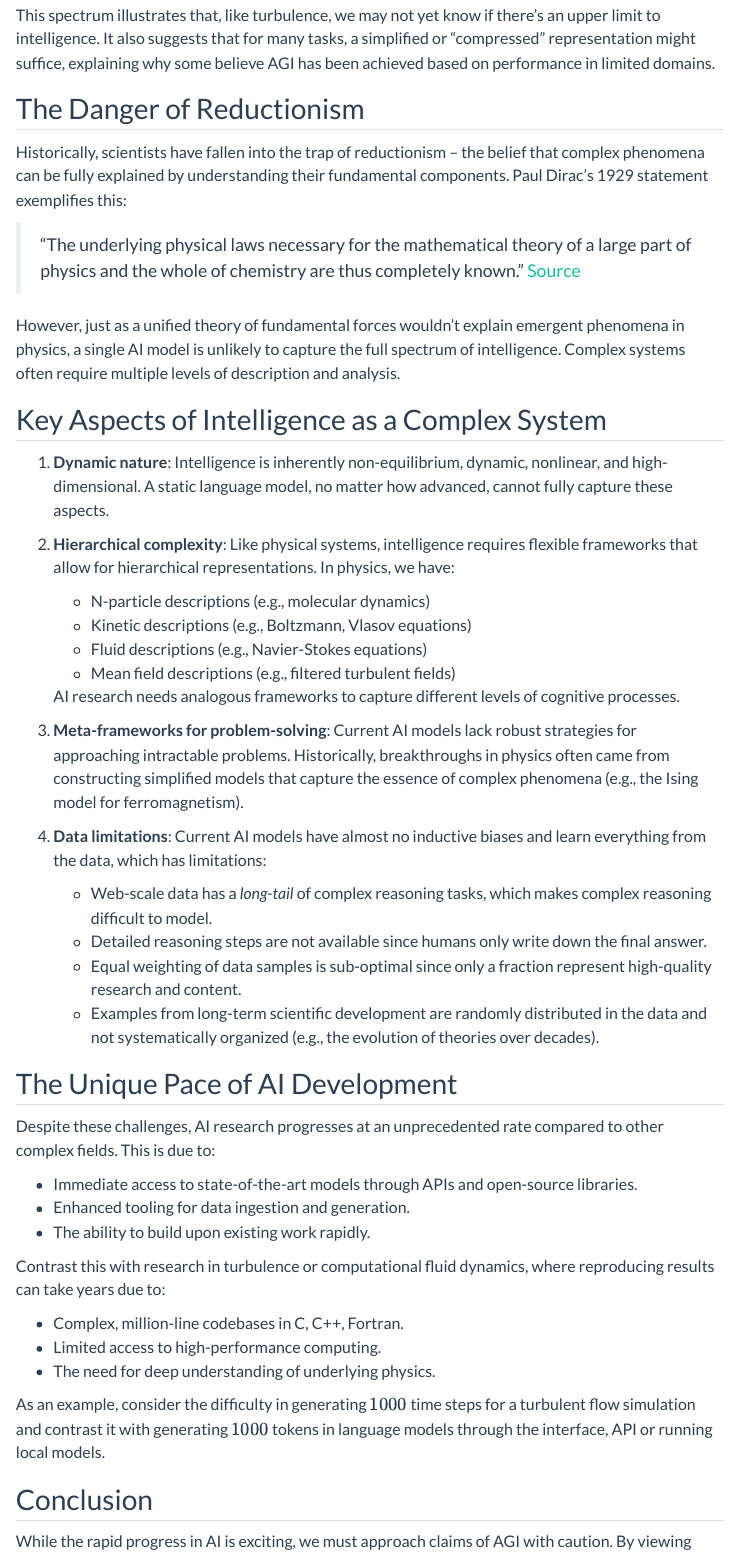
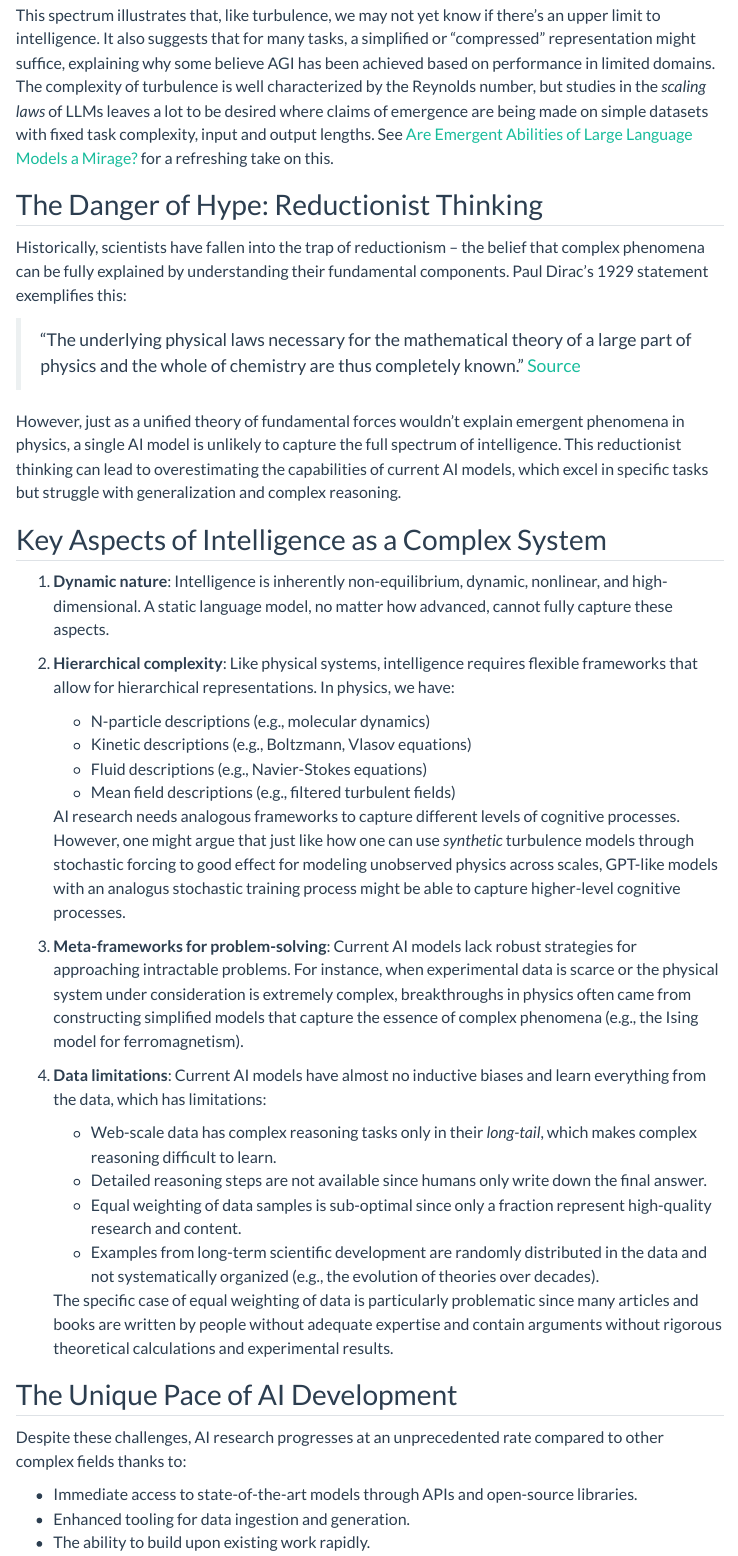
Before and after one commit to fnauman/fnauman.github.io, a Quarto document (posts/2024-06-15-intelligence-complex/index.qmd): the page in a window 1100 px wide, from 800 px down. Rendered offline with R 4.5, knitr and Pandoc in place of Quarto, with nearby package versions; menus at the side of the page are left out.

Commit message:
slight update

```diff
--- a/posts/2024-06-15-intelligence-complex/index.qmd
+++ b/posts/2024-06-15-intelligence-complex/index.qmd
@@ -38,52 +38,55 @@ Just as physical phenomena exhibit varying degrees of complexity, intelligence e
    - Simple: Grade school math problems.
    - Complex: Developing groundbreaking scientific theories (e.g., the Ising model in ferromagnetism).
 
-This spectrum illustrates that, like turbulence, we may not yet know if there's an upper limit to intelligence. It also suggests that for many tasks, a simplified or "compressed" representation might suffice, explaining why some believe AGI has been achieved based on performance in limited domains.
+This spectrum illustrates that, like turbulence, we may not yet know if there's an upper limit to intelligence. It also suggests that for many tasks, a simplified or "compressed" representation might suffice, explaining why some believe AGI has been achieved based on performance in limited domains. The complexity of turbulence is well characterized by the Reynolds number, but studies in the *scaling laws* of LLMs leaves a lot to be desired where claims of emergence are being made on simple datasets with fixed task complexity, input and output lengths. See [Are Emergent Abilities of Large Language Models a Mirage?](https://arxiv.org/abs/2304.15004) for a refreshing take on this.
 
-## The Danger of Reductionism
+## The Danger of Hype: Reductionist Thinking
 
 Historically, scientists have fallen into the trap of reductionism – the belief that complex phenomena can be fully explained by understanding their fundamental components. Paul Dirac's 1929 statement exemplifies this:
 
 > "The underlying physical laws necessary for the mathematical theory of a large part of physics and the whole of chemistry are thus completely known." [Source](https://royalsocietypublishing.org/doi/10.1098/rspa.1929.0094)
 
-However, just as a unified theory of fundamental forces wouldn't explain emergent phenomena in physics, a single AI model is unlikely to capture the full spectrum of intelligence. Complex systems often require multiple levels of description and analysis.
+However, just as a unified theory of fundamental forces wouldn't explain emergent phenomena in physics, a single AI model is unlikely to capture the full spectrum of intelligence. This reductionist thinking can lead to overestimating the capabilities of current AI models, which excel in specific tasks but struggle with generalization and complex reasoning.
 
 ## Key Aspects of Intelligence as a Complex System
 
 1. **Dynamic nature**: Intelligence is inherently non-equilibrium, dynamic, nonlinear, and high-dimensional. A static language model, no matter how advanced, cannot fully capture these aspects.
 
 2. **Hierarchical complexity**: Like physical systems, intelligence requires flexible frameworks that allow for hierarchical representations. In physics, we have:
+
    - N-particle descriptions (e.g., molecular dynamics)
    - Kinetic descriptions (e.g., Boltzmann, Vlasov equations)
    - Fluid descriptions (e.g., Navier-Stokes equations)
    - Mean field descriptions (e.g., filtered turbulent fields)
 
-   AI research needs analogous frameworks to capture different levels of cognitive processes.
+   AI research needs analogous frameworks to capture different levels of cognitive processes. However, one might argue that just like how one can use *synthetic* turbulence models through stochastic forcing to good effect for modeling unobserved physics across scales, GPT-like models with an analogus stochastic training process might be able to capture higher-level cognitive processes.
 
-3. **Meta-frameworks for problem-solving**: Current AI models lack robust strategies for approaching intractable problems. Historically, breakthroughs in physics often came from constructing simplified models that capture the essence of complex phenomena (e.g., the Ising model for ferromagnetism).
+3. **Meta-frameworks for problem-solving**: Current AI models lack robust strategies for approaching intractable problems. For instance, when experimental data is scarce or the physical system under consideration is extremely complex, breakthroughs in physics often came from constructing simplified models that capture the essence of complex phenomena (e.g., the Ising model for ferromagnetism).
 
 4. **Data limitations**: Current AI models have almost no inductive biases and learn everything from the data, which has limitations:
 
-    - Web-scale data has a *long-tail* of complex reasoning tasks, which makes complex reasoning difficult to model.
+    - Web-scale data has complex reasoning tasks only in their *long-tail*, which makes complex reasoning difficult to learn.
     - Detailed reasoning steps are not available since humans only write down the final answer.
     - Equal weighting of data samples is sub-optimal since only a fraction represent high-quality research and content.
     - Examples from long-term scientific development are randomly distributed in the data and not systematically organized (e.g., the evolution of theories over decades).
 
+    The specific case of equal weighting of data is particularly problematic since many articles and books are written by people without adequate expertise and contain arguments without rigorous theoretical calculations and experimental results.
+
 ## The Unique Pace of AI Development
 
-Despite these challenges, AI research progresses at an unprecedented rate compared to other complex fields. This is due to:
+Despite these challenges, AI research progresses at an unprecedented rate compared to other complex fields thanks to:
 
 - Immediate access to state-of-the-art models through APIs and open-source libraries.
 - Enhanced tooling for data ingestion and generation.
 - The ability to build upon existing work rapidly.
 
-Contrast this with research in turbulence or computational fluid dynamics, where reproducing results can take years due to:
+Contrast this with research in turbulence or computational fluid dynamics, where reproducing results can take years because of:
 
 - Complex, million-line codebases in C, C++, Fortran.
 - Limited access to high-performance computing.
-- The need for deep understanding of underlying physics.
+- Lack of open data sharing practices, and detailed model descriptions for reproducibility.
 
-As an example, consider the difficulty in generating $1000$ time steps for a turbulent flow simulation and contrast it with generating $1000$ tokens in language models through the interface, API or running local models.
+As an example, consider the difficulty in generating $1000$ time steps for a turbulent flow simulation and contrast it with generating $1000$ tokens in language models through the interface, API or locally hosted models.
 
 ## Conclusion
 
```
